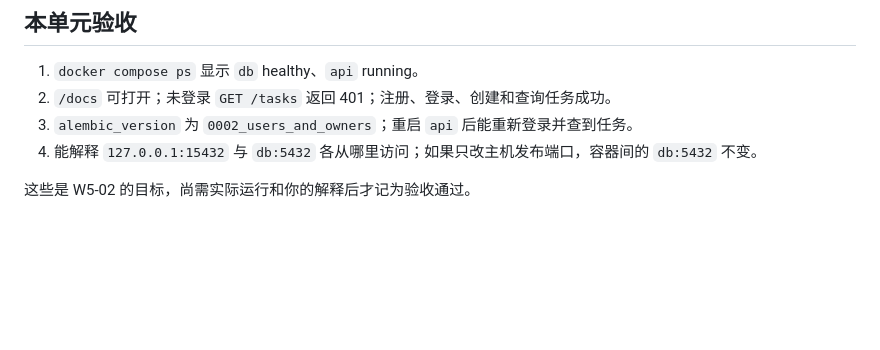
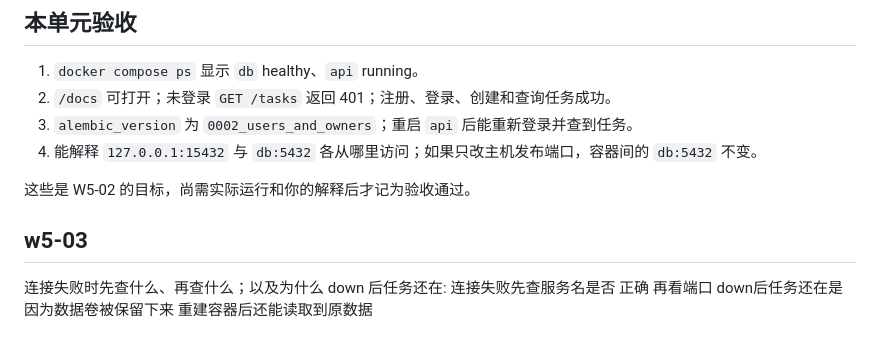
Before and after one commit to 4yeo-1114/study_tasks_assistant, a Markdown page: study_task_assistant/DOCKER.md, the part around the change. Drawn GitHub-style; blank space fills up the shorter version.

Commit message:
docs(w5): add fault triage notes

```diff
--- a/study_task_assistant/DOCKER.md
+++ b/study_task_assistant/DOCKER.md
@@ -83,3 +83,7 @@ docker compose down
 4. 能解释 `127.0.0.1:15432` 与 `db:5432` 各从哪里访问；如果只改主机发布端口，容器间的 `db:5432` 不变。
 
 这些是 W5-02 的目标，尚需实际运行和你的解释后才记为验收通过。
+
+## w5-03
+连接失败时先查什么、再查什么；以及为什么 down 后任务还在:
+连接失败先查服务名是否 正确 再看端口 down后任务还在是因为数据卷被保留下来 重建容器后还能读取到原数据
```
